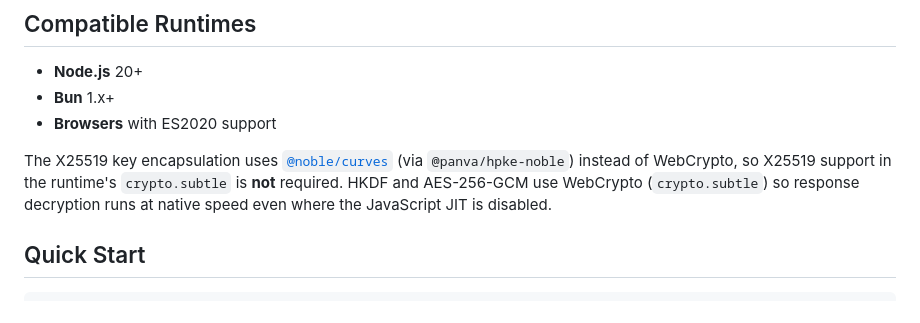
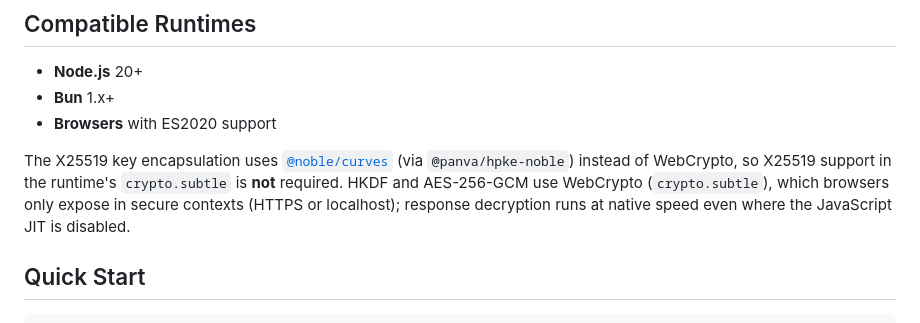
Before and after one commit to tinfoilsh/encrypted-http-body-protocol, a Markdown page: js/README.md, the part around the change. Drawn GitHub-style.

Commit message:
docs: note that browsers need a secure context for decryption

```diff
--- a/js/README.md
+++ b/js/README.md
@@ -16,7 +16,7 @@ npm install ehbp
 - **Bun** 1.x+
 - **Browsers** with ES2020 support
 
-The X25519 key encapsulation uses [`@noble/curves`](https://github.com/paulmillr/noble-curves) (via `@panva/hpke-noble`) instead of WebCrypto, so X25519 support in the runtime's `crypto.subtle` is **not** required. HKDF and AES-256-GCM use WebCrypto (`crypto.subtle`) so response decryption runs at native speed even where the JavaScript JIT is disabled.
+The X25519 key encapsulation uses [`@noble/curves`](https://github.com/paulmillr/noble-curves) (via `@panva/hpke-noble`) instead of WebCrypto, so X25519 support in the runtime's `crypto.subtle` is **not** required. HKDF and AES-256-GCM use WebCrypto (`crypto.subtle`), which browsers only expose in secure contexts (HTTPS or localhost); response decryption runs at native speed even where the JavaScript JIT is disabled.
 
 ## Quick Start
 
```
